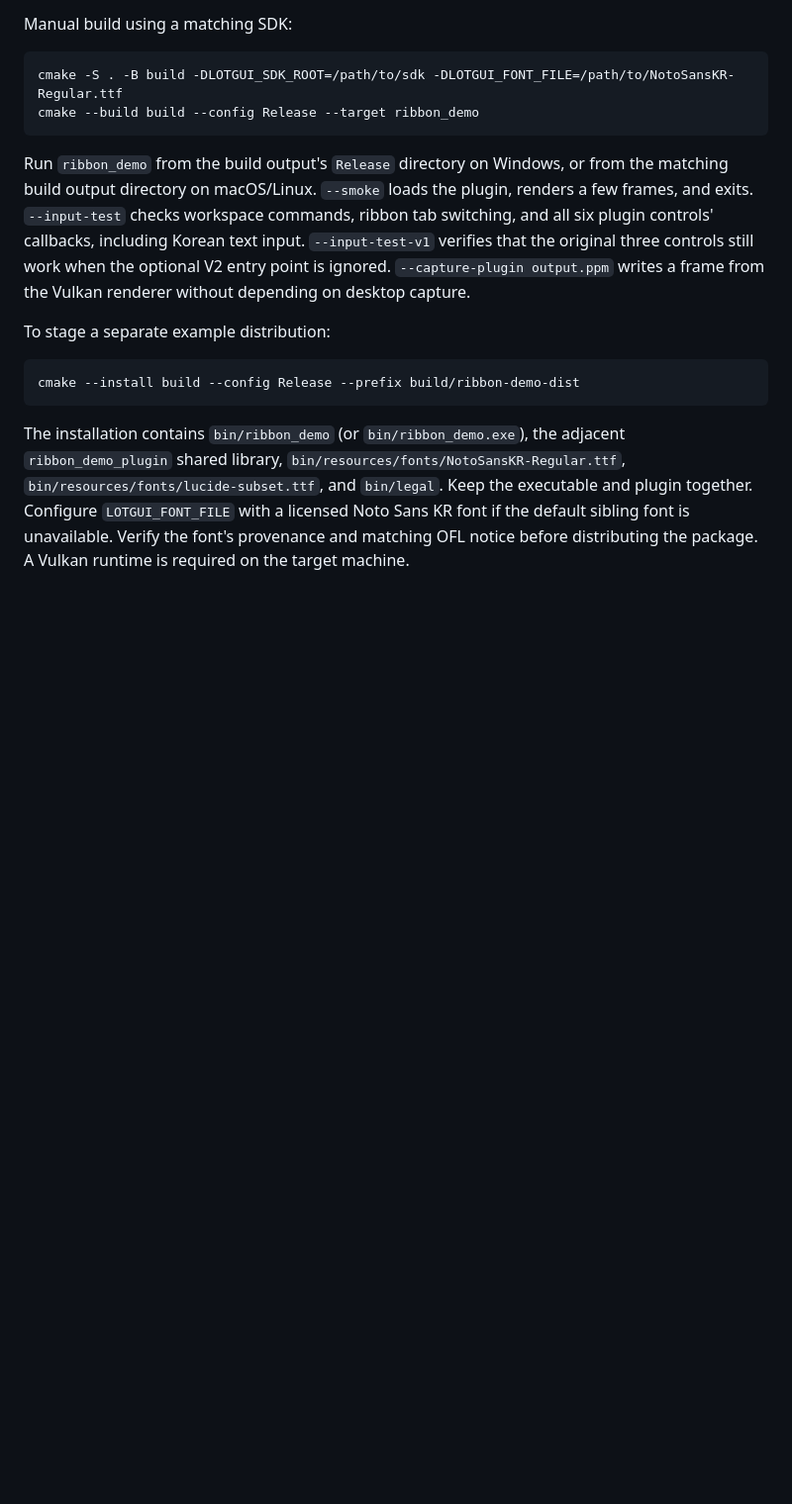
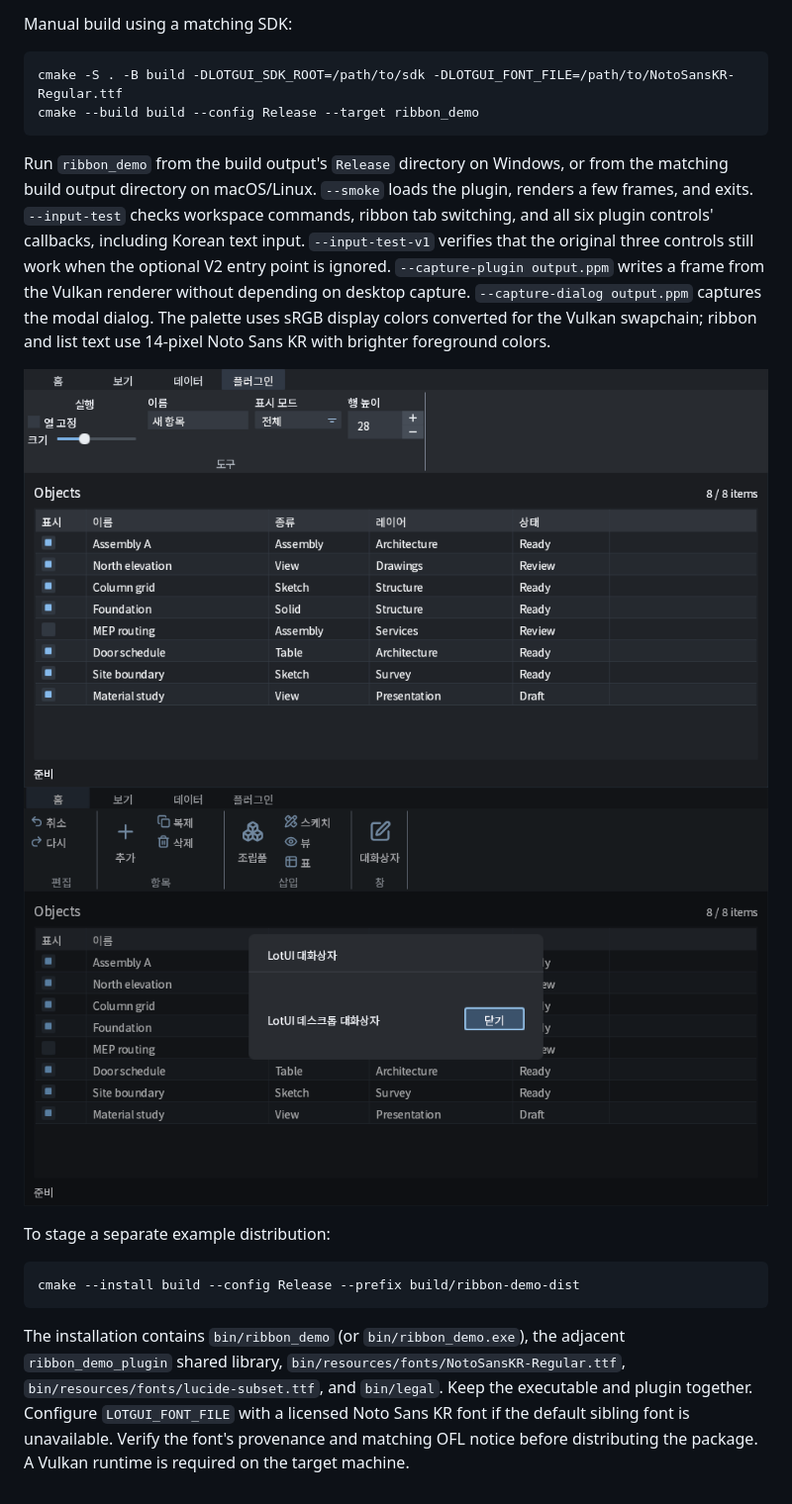
Before and after one commit to lotcad/LotGUI_Sample, a Markdown page: examples/ribbon_demo/README.md, the part around the change. Shown at 99% size. Rendered like a GitHub page; pictures changed too: docs/images/ribbon-demo-dialog.png (added), docs/images/ribbon-demo-plugin.png; blank space fills up the shorter version.

Commit message:
Match ribbon sample to desktop dialog palette

```diff
--- a/examples/ribbon_demo/README.md
+++ b/examples/ribbon_demo/README.md
@@ -52,6 +52,12 @@ including Korean text input. `--input-test-v1` verifies that the original
 three controls still work when the optional V2 entry point is ignored.
 `--capture-plugin output.ppm` writes a frame from the Vulkan renderer without
 depending on desktop capture.
+`--capture-dialog output.ppm` captures the modal dialog. The palette uses
+sRGB display colors converted for the Vulkan swapchain; ribbon and list text
+use 14-pixel Noto Sans KR with brighter foreground colors.
+
+![Ribbon plugin with desktop palette](../../docs/images/ribbon-demo-plugin.png)
+![Desktop-style modal dialog](../../docs/images/ribbon-demo-dialog.png)
 
 To stage a separate example distribution:
 
```
Also changed, not shown: 3 other files.
